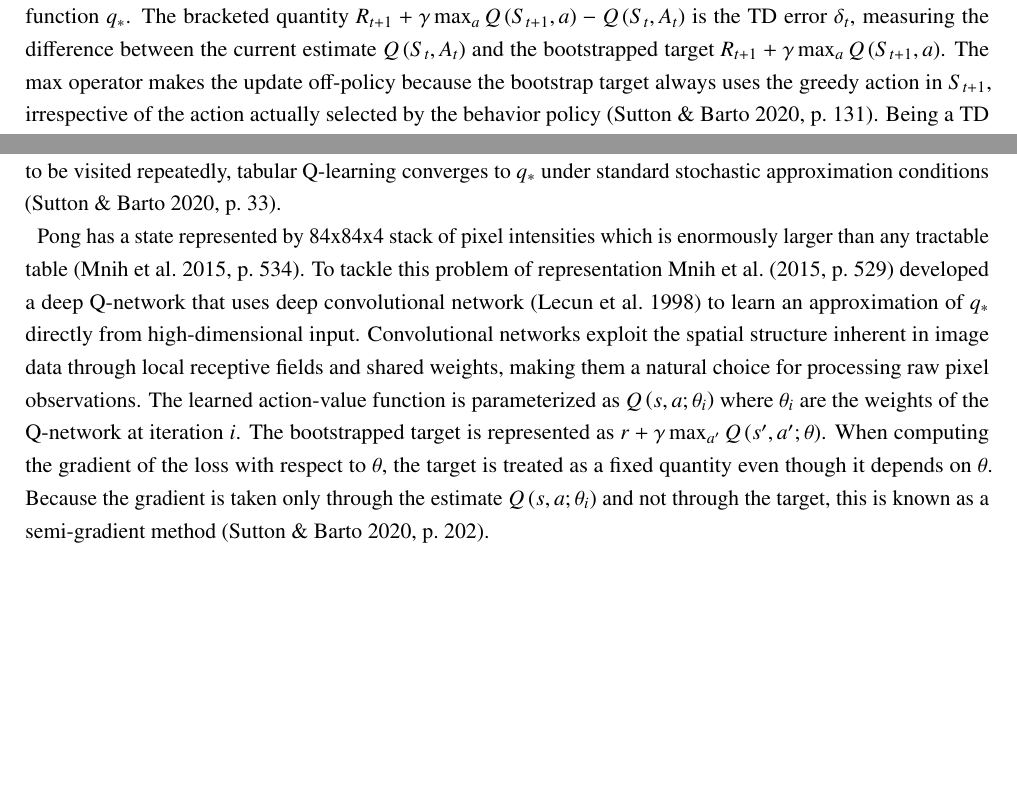
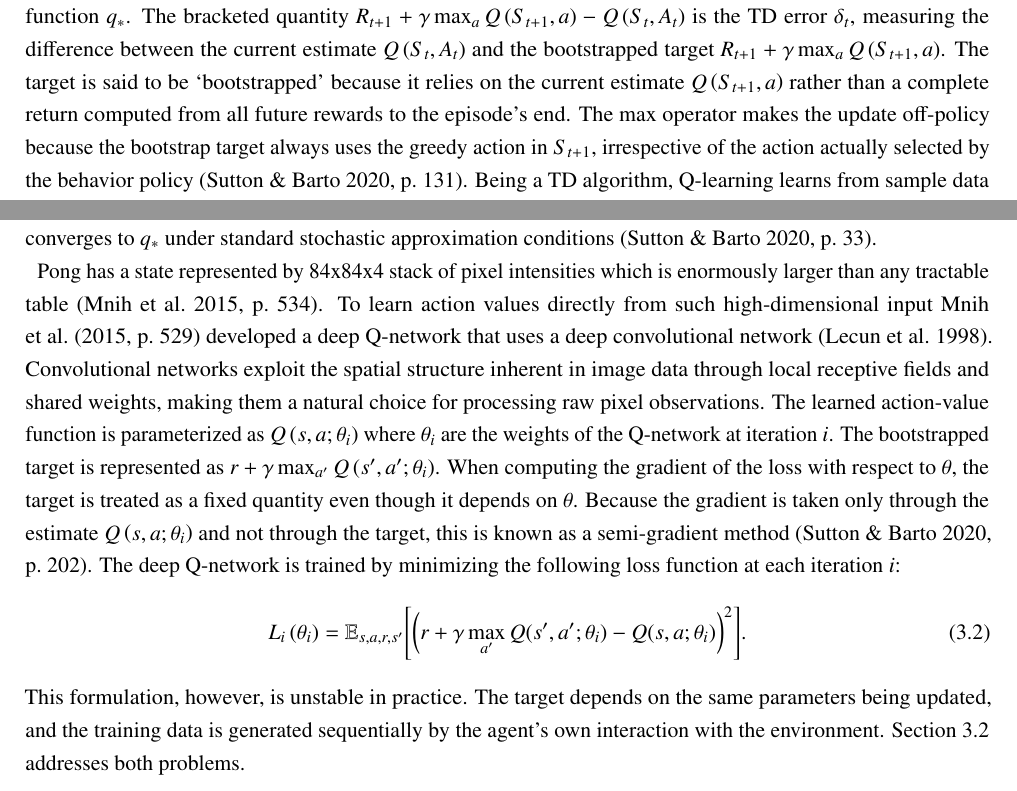
Before and after one commit to samiislam/LearningToPlayPong, a LaTeX thesis (Main.tex, which reads Chapters/Chapter3.tex): two parts of page 9 of 18 before the commit and two parts of page 9 of 19 after it, joined at a grey line, cut so that both start at the same text, the shorter picture padded with empty space. Compiled offline with pdfLaTeX.

Commit message:
Improve 3.1

```diff
--- a/Chapters/Chapter3.tex
+++ b/Chapters/Chapter3.tex
@@ -9,9 +9,13 @@ Tabular Q-learning is an off-policy \acrshort{td} control algorithm defined by:
 \begin{equation}\label{eq:q_learning}
 	Q\left(S_t, A_t\right) \leftarrow Q\left(S_t, A_t\right) + \alpha \left[R_{t+1} + \gamma \max_a Q\left(S_{t+1}, a\right) - Q\left(S_t, A_t\right)\right].
 \end{equation}
-$Q$ is the learned (updated) action-value function that directly approximates the Bellman optimal action-value function $q_*$. The bracketed quantity $R_{t+1} + \gamma \max_a Q\left(S_{t+1}, a\right) - Q\left(S_t, A_t\right)$ is the \acrshort{td} error $\delta_t$, measuring the difference between the current estimate $Q\left(S_t, A_t\right)$ and the bootstrapped target $R_{t+1} + \gamma \max_a Q\left(S_{t+1}, a\right)$. The $\max$ operator makes the update off-policy because the bootstrap target always uses the greedy action in $S_{t+1}$, irrespective of the action actually selected by the behavior policy \citep[p.~131]{suttonReinforcementLearningIntroduction2020}. Being a \acrshort{td} algorithm, Q-learning learns from sample data and does not require a model of the environment's dynamics \citep[p.~119]{suttonReinforcementLearningIntroduction2020}. When the state and action spaces are finite and small enough for every entry of $Q$ to be visited repeatedly, tabular Q-learning converges to $q_*$ under standard stochastic approximation conditions \citep[p.~33]{suttonReinforcementLearningIntroduction2020}.
+$Q$ is the learned (updated) action-value function that directly approximates the Bellman optimal action-value function $q_*$. The bracketed quantity $R_{t+1} + \gamma \max_a Q\left(S_{t+1}, a\right) - Q\left(S_t, A_t\right)$ is the \acrshort{td} error $\delta_t$, measuring the difference between the current estimate $Q\left(S_t, A_t\right)$ and the bootstrapped target $R_{t+1} + \gamma \max_a Q\left(S_{t+1}, a\right)$. The target is said to be `bootstrapped' because it relies on the current estimate $Q\left(S_{t+1}, a\right)$ rather than a complete return computed from all future rewards to the episode's end. The $\max$ operator makes the update off-policy because the bootstrap target always uses the greedy action in $S_{t+1}$, irrespective of the action actually selected by the behavior policy \citep[p.~131]{suttonReinforcementLearningIntroduction2020}. Being a \acrshort{td} algorithm, Q-learning learns from sample data and does not require a model of the environment's dynamics \citep[p.~119]{suttonReinforcementLearningIntroduction2020}. When the state and action spaces are finite and small enough for every entry of $Q$ to be visited repeatedly, tabular Q-learning converges to $q_*$ under standard stochastic approximation conditions \citep[p.~33]{suttonReinforcementLearningIntroduction2020}.
 
-Pong has a state represented by 84x84x4 stack of pixel intensities which is enormously larger than any tractable table \citep[p.~534]{mnihHumanlevelControlDeep2015}. To tackle this problem of representation \citet[p.~529]{mnihHumanlevelControlDeep2015} developed a deep Q-network that uses deep convolutional network \citep{lecunGradientbasedLearningApplied1998} to learn an approximation of $q_*$ directly from high-dimensional input. Convolutional networks exploit the spatial structure inherent in image data through local receptive fields and shared weights, making them a natural choice for processing raw pixel observations. The learned action-value function is parameterized as $Q\left(s,a;\theta_i\right)$ where $\theta_i$ are the weights of the Q-network at iteration $i$. The bootstrapped target is represented as $r + \gamma \max_{a^{\prime}} Q\left(s^{\prime}, a^{\prime}; \theta\right)$. When computing the gradient of the loss with respect to $\theta$, the target is treated as a fixed quantity even though it depends on $\theta$. Because the gradient is taken only through the estimate $Q\left(s,a;\theta_i\right)$ and not through the target, this is known as a semi-gradient method \citep[p.~202]{suttonReinforcementLearningIntroduction2020}.
+Pong has a state represented by 84x84x4 stack of pixel intensities which is enormously larger than any tractable table \citep[p.~534]{mnihHumanlevelControlDeep2015}. To learn action values directly from such high-dimensional input \citet[p.~529]{mnihHumanlevelControlDeep2015} developed a deep Q-network that uses a deep convolutional network \citep{lecunGradientbasedLearningApplied1998}. Convolutional networks exploit the spatial structure inherent in image data through local receptive fields and shared weights, making them a natural choice for processing raw pixel observations. The learned action-value function is parameterized as $Q\left(s,a;\theta_i\right)$ where $\theta_i$ are the weights of the Q-network at iteration $i$. The bootstrapped target is represented as $r + \gamma \max_{a^{\prime}} Q\left(s^{\prime}, a^{\prime}; \theta_i\right)$. When computing the gradient of the loss with respect to $\theta$, the target is treated as a fixed quantity even though it depends on $\theta$. Because the gradient is taken only through the estimate $Q\left(s,a;\theta_i\right)$ and not through the target, this is known as a semi-gradient method \citep[p.~202]{suttonReinforcementLearningIntroduction2020}. The deep Q-network is trained by minimizing the following loss function at each iteration $i$:
+\begin{equation}\label{eq:q_learning_loss_function}
+	L_i\left(\theta_i\right) = \mathbb{E}_{s, a, r, s^{\prime}} \Bigg[\bigg(r + \gamma \max_{a^{\prime}} Q(s^{\prime}, a^{\prime};\theta_i) - Q(s,a;\theta_i)\bigg)^2\Bigg].
+\end{equation}
+This formulation, however, is unstable in practice. The target depends on the same parameters being updated, and the training data is generated sequentially by the agent's own interaction with the environment. Section~\ref{sec:stabilization} addresses both problems.
 
 \section{Stabilization mechanisms}
 \label{sec:stabilization}
```
